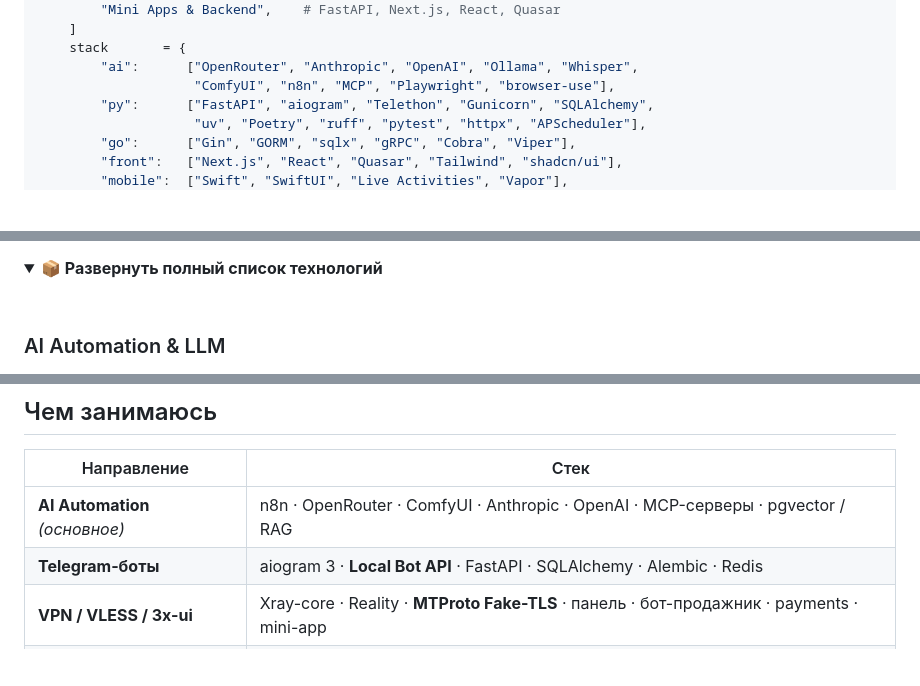
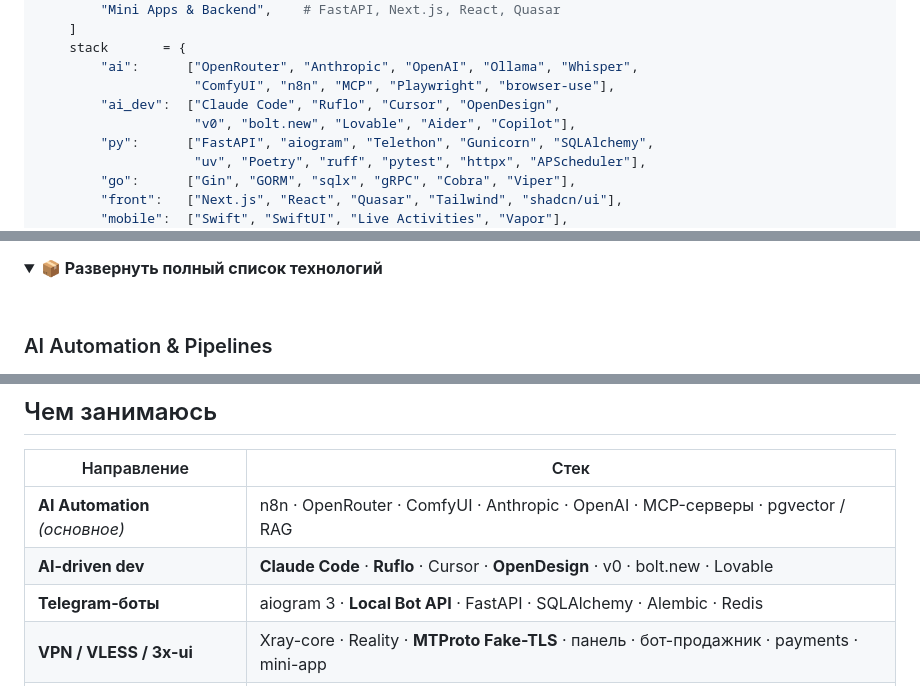
Before and after one commit to DverkuOff/DverkuOff, a Markdown page: README.md, 3 parts joined by grey strips. Drawn GitHub-style; folded sections open; blank space fills up the shorter version.

Commit message:
feat: split AI into Automation + Coding/Design; add OpenDesign, Ruflo, v0, bolt.new, Lovable, Aider, Copilot

```diff
--- a/README.md
+++ b/README.md
@@ -39,6 +39,8 @@ class Ivan:
     stack       = {
         "ai":      ["OpenRouter", "Anthropic", "OpenAI", "Ollama", "Whisper",
                     "ComfyUI", "n8n", "MCP", "Playwright", "browser-use"],
+        "ai_dev":  ["Claude Code", "Ruflo", "Cursor", "OpenDesign",
+                    "v0", "bolt.new", "Lovable", "Aider", "Copilot"],
         "py":      ["FastAPI", "aiogram", "Telethon", "Gunicorn", "SQLAlchemy",
                     "uv", "Poetry", "ruff", "pytest", "httpx", "APScheduler"],
         "go":      ["Gin", "GORM", "sqlx", "gRPC", "Cobra", "Viper"],
@@ -117,7 +119,7 @@ class Ivan:
 <summary><b>📦 Развернуть полный список технологий</b></summary>
 <br>
 
-### AI Automation & LLM
+### AI Automation & Pipelines
 
 <p>
   <img src="https://img.shields.io/badge/n8n-EA4B71?style=for-the-badge&logo=n8n&logoColor=white" />
@@ -304,6 +319,7 @@ class Ivan:
 | Направление | Стек |
 |---|---|
 | **AI Automation** *(основное)* | n8n · OpenRouter · ComfyUI · Anthropic · OpenAI · MCP-серверы · pgvector / RAG |
+| **AI-driven dev** | **Claude Code** · **Ruflo** · Cursor · **OpenDesign** · v0 · bolt.new · Lovable |
 | **Telegram-боты** | aiogram 3 · **Local Bot API** · FastAPI · SQLAlchemy · Alembic · Redis |
 | **VPN / VLESS / 3x-ui** | Xray-core · Reality · **MTProto Fake-TLS** · панель · бот-продажник · payments · mini-app |
 | **Backend & API** | FastAPI · Gunicorn · Go · асинхронные сервисы · миграции · фоновые задачи |
```
Also changed, not shown: other parts of README.md (+15 -2 lines).
